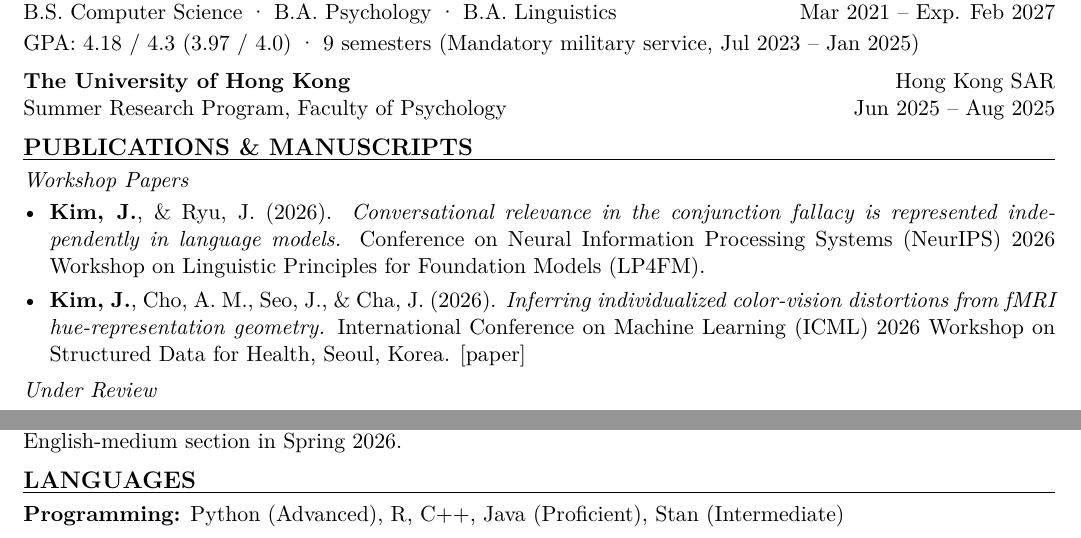
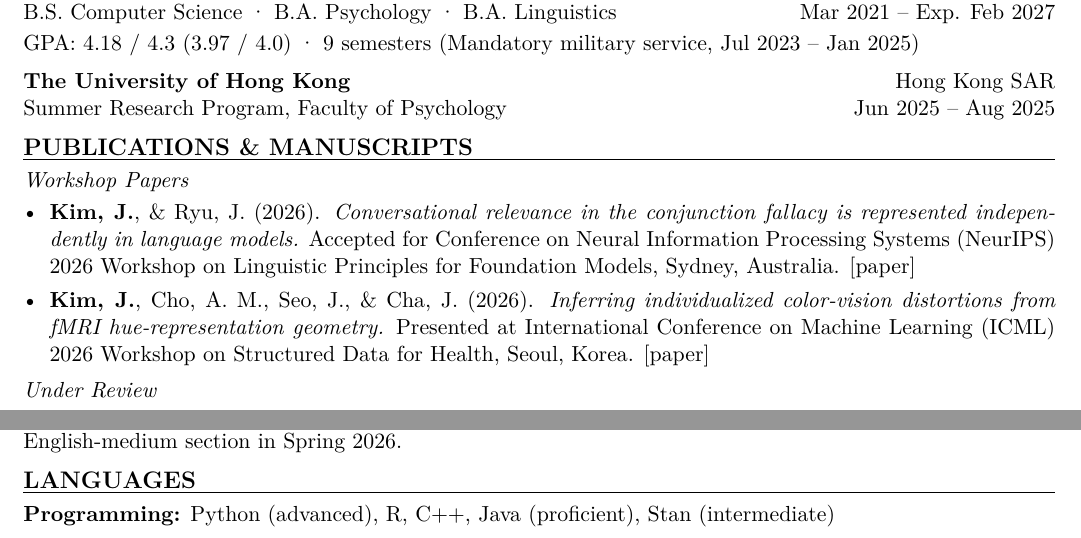
Before and after one commit to haba6030/haba6030.github.io, a LaTeX CV (CV/main.tex): two parts of pages 1 and 2 of 2, joined at a grey line, cut so that both start at the same text. Compiled offline with pdfLaTeX.

Commit message:
CV, homepage: add OpenReview   link for LP4FM workshop paper

```diff
--- a/CV/main.tex
+++ b/CV/main.tex
@@ -82,8 +82,8 @@ GPA: 4.18 / 4.3 (3.97 / 4.0) · 9 semesters (Mandatory military service, Jul 202
 \cvsection{Publications \& Manuscripts}
 \textit{Workshop Papers}\par\vspace{0.1em}
 \begin{itemize}[itemsep=0.3em]
-  \item \textbf{Kim, J.}, \& Ryu, J. (2026). \textit{Conversational relevance in the conjunction fallacy is represented independently in language models.} Conference on Neural Information Processing Systems (NeurIPS) 2026 Workshop on Linguistic Principles for Foundation Models (LP4FM).
-  \item \textbf{Kim, J.}, Cho, A. M., Seo, J., \& Cha, J. (2026). \textit{Inferring individualized color-vision distortions from fMRI hue-representation geometry.} International Conference on Machine Learning (ICML) 2026 Workshop on Structured Data for Health, Seoul, Korea. \href{https://openreview.net/forum?id=YSptfeekLI}{[paper]}
+  \item \textbf{Kim, J.}, \& Ryu, J. (2026). \textit{Conversational relevance in the conjunction fallacy is represented independently in language models.} Accepted for Conference on Neural Information Processing Systems (NeurIPS) 2026 Workshop on Linguistic Principles for Foundation Models, Sydney, Australia. \href{https://openreview.net/forum?id=aVWJk84zeg}{[paper]}
+  \item \textbf{Kim, J.}, Cho, A. M., Seo, J., \& Cha, J. (2026). \textit{Inferring individualized color-vision distortions from fMRI hue-representation geometry.} Presented at International Conference on Machine Learning (ICML) 2026 Workshop on Structured Data for Health, Seoul, Korea. \href{https://openreview.net/forum?id=YSptfeekLI}{[paper]}
 \end{itemize}
 \vspace{0.25em}
 \textit{Under Review}\par\vspace{0.1em}
@@ -152,6 +152,6 @@ GPA: 4.18 / 4.3 (3.97 / 4.0) · 9 semesters (Mandatory military service, Jul 202
 Instructed laboratory classes regarding Python and basic programming for local and international students; English-medium section in Spring 2026.
 % ===== Languages =====
 \cvsection{Languages}
-\textbf{Programming:} Python (Advanced), R, C++, Java (Proficient), Stan (Intermediate)
+\textbf{Programming:} Python (advanced), R, C++, Java (proficient), Stan (intermediate)
 
 \end{document}
```
Also changed, not shown: CV/Jinil_Kim_CV.pdf, CV/main.pdf, 1 other file.
